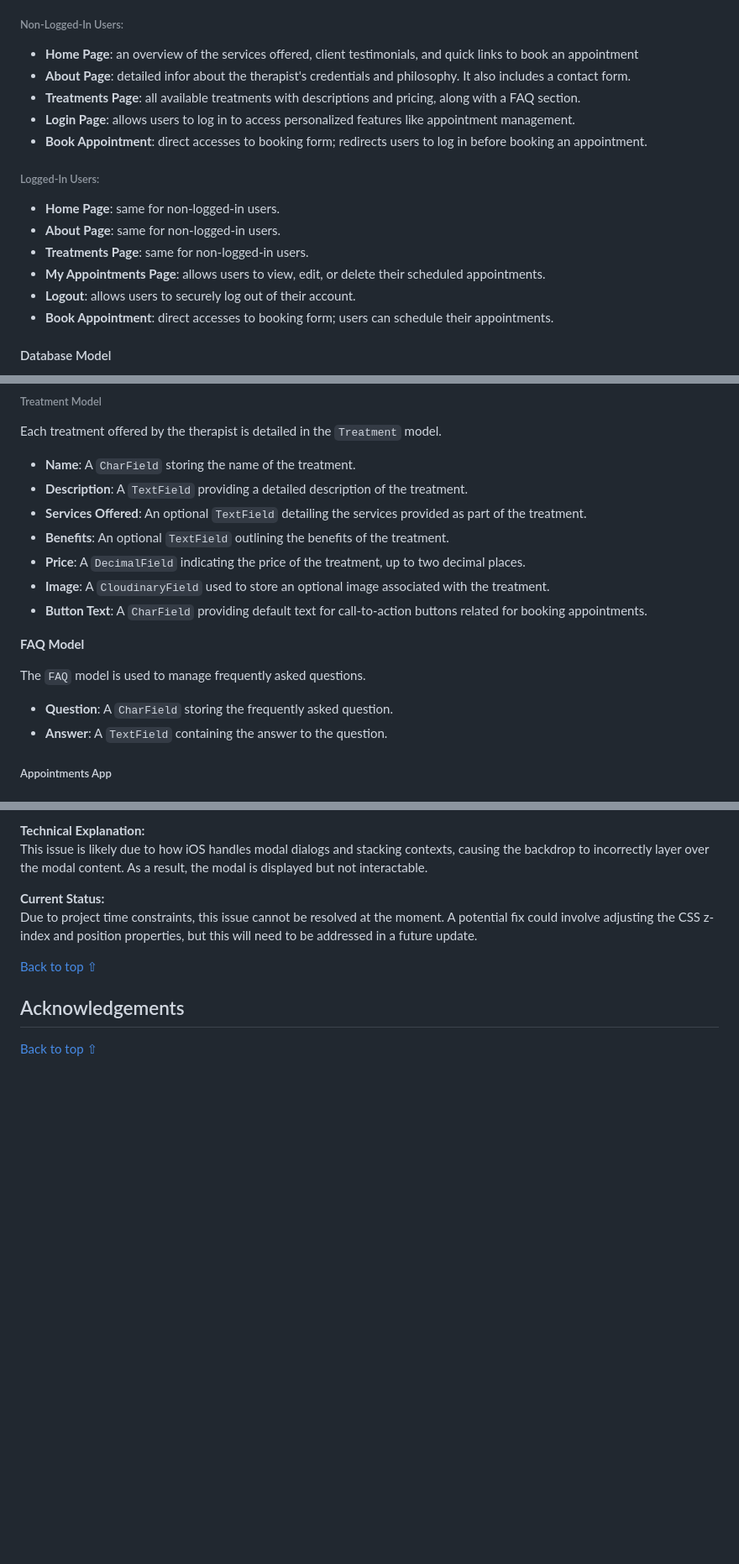
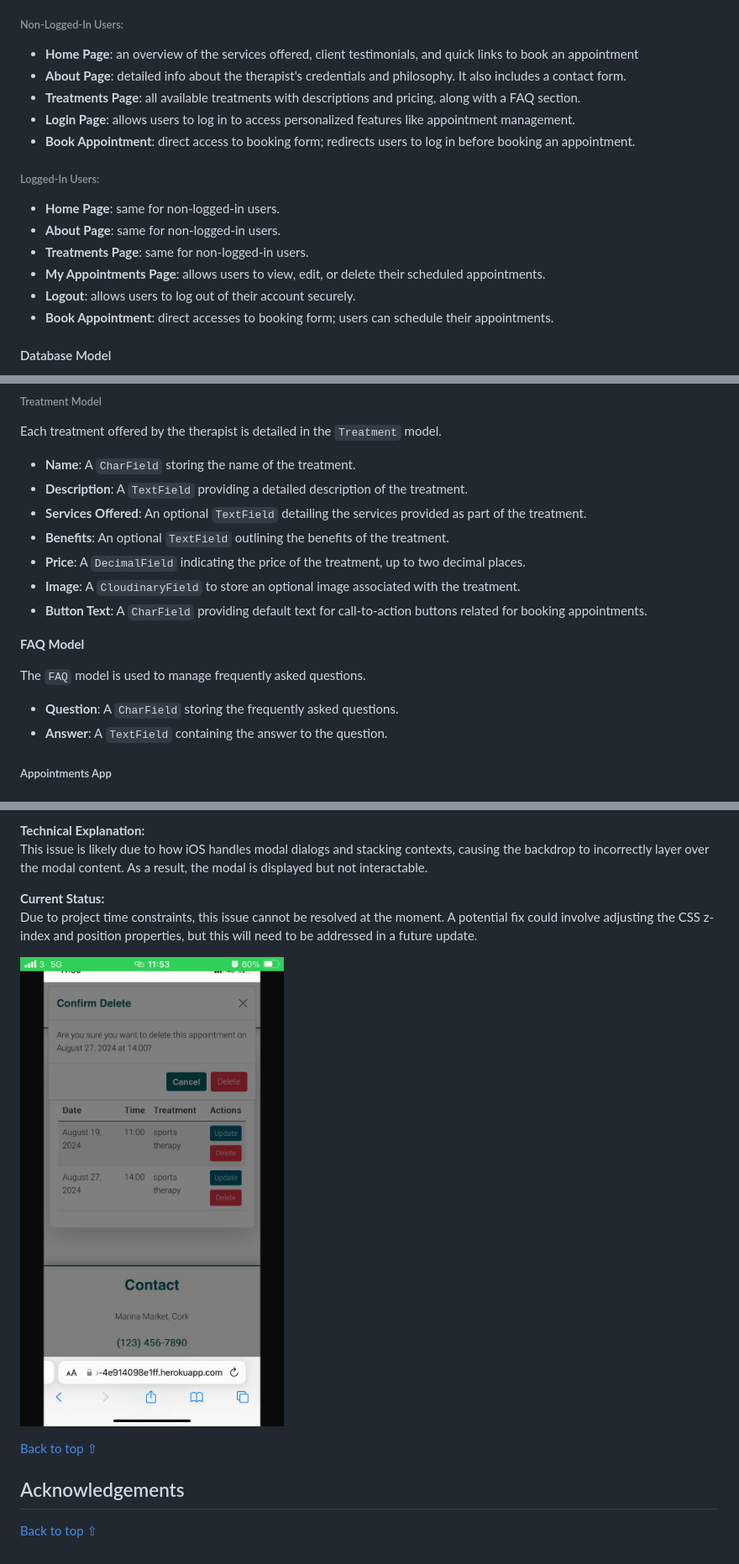
Before and after one commit to Alvor1991/PP4-Physio, a Markdown page: README.md, 3 parts joined by grey strips. Shown: that part at 84% size. Drawn GitHub-style; pictures changed too: assets/readme_files/modal_bug.png (added); blank space fills up the shorter version.

Commit message:
Add delete modal image, enure no new line at end of files

```diff
--- a/README.md
+++ b/README.md
@@ -134,17 +134,17 @@ The website is organized using a [Mermaid](https://mermaid.js.org/) Flowchart to
 
 ###### Non-Logged-In Users:
 * **Home Page**: an overview of the services offered, client testimonials, and quick links to book an appointment
-* **About Page**: detailed infor about the therapist's credentials and philosophy. It also includes a contact form.
+* **About Page**: detailed info about the therapist's credentials and philosophy. It also includes a contact form.
 * **Treatments Page**: all available treatments with descriptions and pricing, along with a FAQ section.
 * **Login Page**: allows users to log in to access personalized features like appointment management.
-* **Book Appointment**: direct accesses to booking form; redirects users to log in before booking an appointment.
+* **Book Appointment**: direct access to booking form; redirects users to log in before booking an appointment.
 
 ###### Logged-In Users:
 * **Home Page**: same for non-logged-in users.
 * **About Page**: same for non-logged-in users.
 * **Treatments Page**: same for non-logged-in users.
 * **My Appointments Page**: allows users to view, edit, or delete their scheduled appointments.
-* **Logout**: allows users to securely log out of their account.
+* **Logout**: allows users to log out of their account securely.
 * **Book Appointment**: direct accesses to booking form; users can schedule their appointments.
 
 #### Database Model
@@ -194,14 +194,14 @@ Each treatment offered by the therapist is detailed in the `Treatment` model.
 * **Services Offered**: An optional `TextField` detailing the services provided as part of the treatment.
 * **Benefits**: An optional `TextField` outlining the benefits of the treatment.
 * **Price**: A `DecimalField` indicating the price of the treatment, up to two decimal places.
-* **Image**: A `CloudinaryField` used to store an optional image associated with the treatment.
+* **Image**: A `CloudinaryField` to store an optional image associated with the treatment.
 * **Button Text**: A `CharField` providing default text for call-to-action buttons related for booking appointments.
 
 **FAQ Model**
 
 The `FAQ` model is used to manage frequently asked questions.
 
-* **Question**: A `CharField` storing the frequently asked question.
+* **Question**: A `CharField` storing the frequently asked questions.
 * **Answer**: A `TextField` containing the answer to the question.
 
 ##### Appointments App
@@ -506,6 +506,8 @@ This issue is likely due to how iOS handles modal dialogs and stacking contexts,
 **Current Status:**
 Due to project time constraints, this issue cannot be resolved at the moment. A potential fix could involve adjusting the CSS z-index and position properties, but this will need to be addressed in a future update.
 
+![Delete modal bug](assets/readme_files/modal_bug.png)
+
 
 [Back to top ⇧](#sports-therapy)
 
```
Also changed, not shown: other parts of README.md (+8 -8 lines), TESTING.md (+3 -3 lines), 7 other files.
